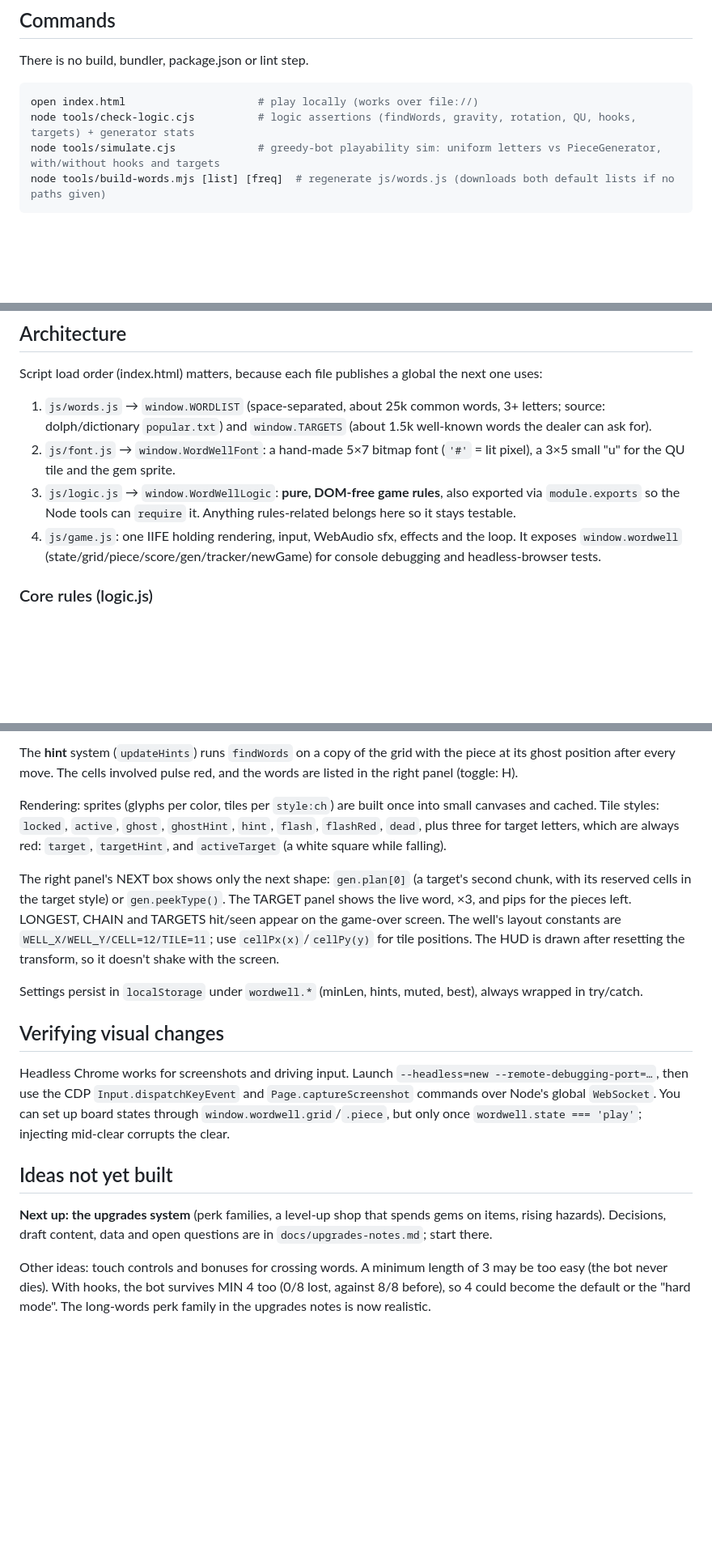
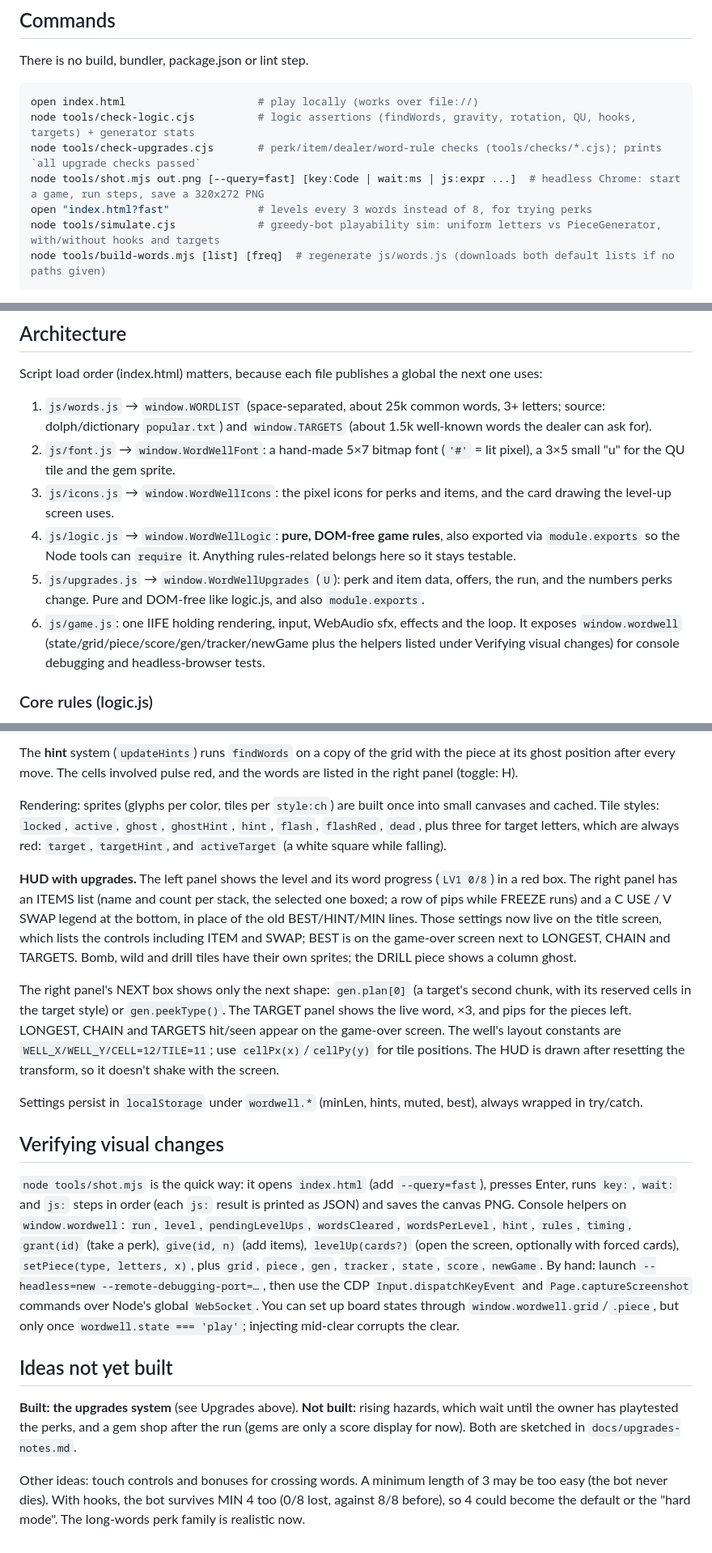
Before and after one commit to mihai-molnar/word-well, a Markdown page: CLAUDE.md, 3 parts joined by grey strips. Shown at 81% size. Rendered like a GitHub page; blank space fills up the shorter version.

````diff
--- a/CLAUDE.md
+++ b/CLAUDE.md
@@ -15,6 +15,9 @@ There is no build, bundler, package.json or lint step.
 ```sh
 open index.html                     # play locally (works over file://)
 node tools/check-logic.cjs          # logic assertions (findWords, gravity, rotation, QU, hooks, targets) + generator stats
+node tools/check-upgrades.cjs       # perk/item/dealer/word-rule checks (tools/checks/*.cjs); prints `all upgrade checks passed`
+node tools/shot.mjs out.png [--query=fast] [key:Code | wait:ms | js:expr ...]  # headless Chrome: start a game, run steps, save a 320x272 PNG
+open "index.html?fast"              # levels every 3 words instead of 8, for trying perks
 node tools/simulate.cjs             # greedy-bot playability sim: uniform letters vs PieceGenerator, with/without hooks and targets
 node tools/build-words.mjs [list] [freq]  # regenerate js/words.js (downloads both default lists if no paths given)
 ```
@@ -44,8 +47,10 @@ Script load order (index.html) matters, because each file publishes a global the
 
 1. `js/words.js` → `window.WORDLIST` (space-separated, about 25k common words, 3+ letters; source: dolph/dictionary `popular.txt`) and `window.TARGETS` (about 1.5k well-known words the dealer can ask for).
 2. `js/font.js` → `window.WordWellFont`: a hand-made 5×7 bitmap font (`'#'` = lit pixel), a 3×5 small "u" for the QU tile and the gem sprite.
-3. `js/logic.js` → `window.WordWellLogic`: **pure, DOM-free game rules**, also exported via `module.exports` so the Node tools can `require` it. Anything rules-related belongs here so it stays testable.
-4. `js/game.js`: one IIFE holding rendering, input, WebAudio sfx, effects and the loop. It exposes `window.wordwell` (state/grid/piece/score/gen/tracker/newGame) for console debugging and headless-browser tests.
+3. `js/icons.js` → `window.WordWellIcons`: the pixel icons for perks and items, and the card drawing the level-up screen uses.
+4. `js/logic.js` → `window.WordWellLogic`: **pure, DOM-free game rules**, also exported via `module.exports` so the Node tools can `require` it. Anything rules-related belongs here so it stays testable.
+5. `js/upgrades.js` → `window.WordWellUpgrades` (`U`): perk and item data, offers, the run, and the numbers perks change. Pure and DOM-free like logic.js, and also `module.exports`.
+6. `js/game.js`: one IIFE holding rendering, input, WebAudio sfx, effects and the loop. It exposes `window.wordwell` (state/grid/piece/score/gen/tracker/newGame plus the helpers listed under Verifying visual changes) for console debugging and headless-browser tests.
 
 ### Core rules (logic.js)
 
@@ -116,6 +140,8 @@ Other mechanics: lock delay of 500ms with up to 15 move resets; DAS/ARR auto-rep
 The **hint** system (`updateHints`) runs `findWords` on a copy of the grid with the piece at its ghost position after every move. The cells involved pulse red, and the words are listed in the right panel (toggle: H).
 
 Rendering: sprites (glyphs per color, tiles per `style:ch`) are built once into small canvases and cached. Tile styles: `locked`, `active`, `ghost`, `ghostHint`, `hint`, `flash`, `flashRed`, `dead`, plus three for target letters, which are always red: `target`, `targetHint`, and `activeTarget` (a white square while falling).
+
+**HUD with upgrades.** The left panel shows the level and its word progress (`LV1 0/8`) in a red box. The right panel has an ITEMS list (name and count per stack, the selected one boxed; a row of pips while FREEZE runs) and a C USE / V SWAP legend at the bottom, in place of the old BEST/HINT/MIN lines. Those settings now live on the title screen, which lists the controls including ITEM and SWAP; BEST is on the game-over screen next to LONGEST, CHAIN and TARGETS. Bomb, wild and drill tiles have their own sprites; the DRILL piece shows a column ghost.
 
 The right panel's NEXT box shows only the next shape: `gen.plan[0]` (a target's second chunk, with its reserved cells in the target style) or `gen.peekType()`. The TARGET panel shows the live word, ×3, and pips for the pieces left. LONGEST, CHAIN and TARGETS hit/seen appear on the game-over screen. The well's layout constants are `WELL_X/WELL_Y/CELL=12/TILE=11`; use `cellPx(x)`/`cellPy(y)` for tile positions. The HUD is drawn after resetting the transform, so it doesn't shake with the screen.
 
@@ -123,10 +149,10 @@ Settings persist in `localStorage` under `wordwell.*` (minLen, hints, muted, bes
 
 ## Verifying visual changes
 
-Headless Chrome works for screenshots and driving input. Launch `--headless=new --remote-debugging-port=…`, then use the CDP `Input.dispatchKeyEvent` and `Page.captureScreenshot` commands over Node's global `WebSocket`. You can set up board states through `window.wordwell.grid`/`.piece`, but only once `wordwell.state === 'play'`; injecting mid-clear corrupts the clear.
+`node tools/shot.mjs` is the quick way: it opens `index.html` (add `--query=fast`), presses Enter, runs `key:`, `wait:` and `js:` steps in order (each `js:` result is printed as JSON) and saves the canvas PNG. Console helpers on `window.wordwell`: `run`, `level`, `pendingLevelUps`, `wordsCleared`, `wordsPerLevel`, `hint`, `rules`, `timing`, `grant(id)` (take a perk), `give(id, n)` (add items), `levelUp(cards?)` (open the screen, optionally with forced cards), `setPiece(type, letters, x)`, plus `grid`, `piece`, `gen`, `tracker`, `state`, `score`, `newGame`. By hand: launch `--headless=new --remote-debugging-port=…`, then use the CDP `Input.dispatchKeyEvent` and `Page.captureScreenshot` commands over Node's global `WebSocket`. You can set up board states through `window.wordwell.grid`/`.piece`, but only once `wordwell.state === 'play'`; injecting mid-clear corrupts the clear.
 
 ## Ideas not yet built
 
-**Next up: the upgrades system** (perk families, a level-up shop that spends gems on items, rising hazards). Decisions, draft content, data and open questions are in `docs/upgrades-notes.md`; start there.
+**Built: the upgrades system** (see Upgrades above). **Not built:** rising hazards, which wait until the owner has playtested the perks, and a gem shop after the run (gems are only a score display for now). Both are sketched in `docs/upgrades-notes.md`.
 
-Other ideas: touch controls and bonuses for crossing words. A minimum length of 3 may be too easy (the bot never dies). With hooks, the bot survives MIN 4 too (0/8 lost, against 8/8 before), so 4 could become the default or the "hard mode". The long-words perk family in the upgrades notes is now realistic.
+Other ideas: touch controls and bonuses for crossing words. A minimum length of 3 may be too easy (the bot never dies). With hooks, the bot survives MIN 4 too (0/8 lost, against 8/8 before), so 4 could become the default or the "hard mode". The long-words perk family is realistic now.
````
Also changed, not shown: other parts of CLAUDE.md (+22 -3 lines).
